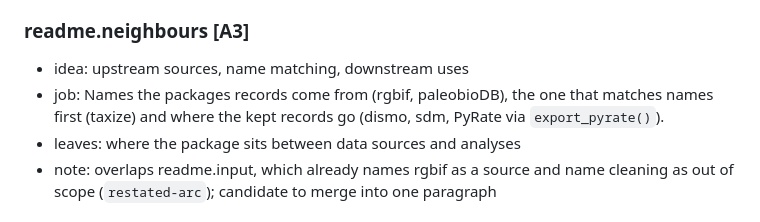
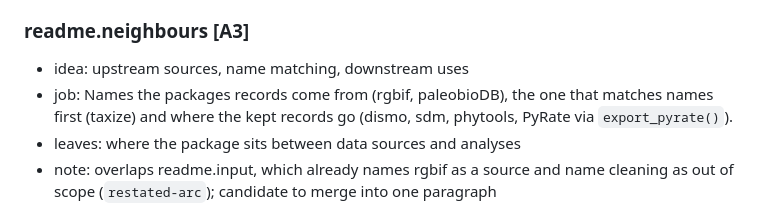
Before and after one commit to gcol33/OccurrenceCleaner, a Markdown page: sidecars/journey.md, the part around the change. GitHub-like rendering.

Commit message:
Sidecars: phytools in the related-tools journey entry
Co-Authored-By: Claude Opus 5.5 <noreply@anthropic.com>
Claude-Session: https://claude.ai/code/session_01BEKrh2W7ffo6B2nbxU2Y9k

```diff
--- a/sidecars/journey.md
+++ b/sidecars/journey.md
@@ -53,7 +53,7 @@ Anchors are `<doc>.<slug>`; the documents carry no `@p:` markers yet, so entries
 
 ### readme.neighbours  [A3]
 - idea: upstream sources, name matching, downstream uses
-- job: Names the packages records come from (rgbif, paleobioDB), the one that matches names first (taxize) and where the kept records go (dismo, sdm, PyRate via `export_pyrate()`).
+- job: Names the packages records come from (rgbif, paleobioDB), the one that matches names first (taxize) and where the kept records go (dismo, sdm, phytools, PyRate via `export_pyrate()`).
 - leaves: where the package sits between data sources and analyses
 - note: overlaps readme.input, which already names rgbif as a source and name cleaning as out of scope (`restated-arc`); candidate to merge into one paragraph
 
```
